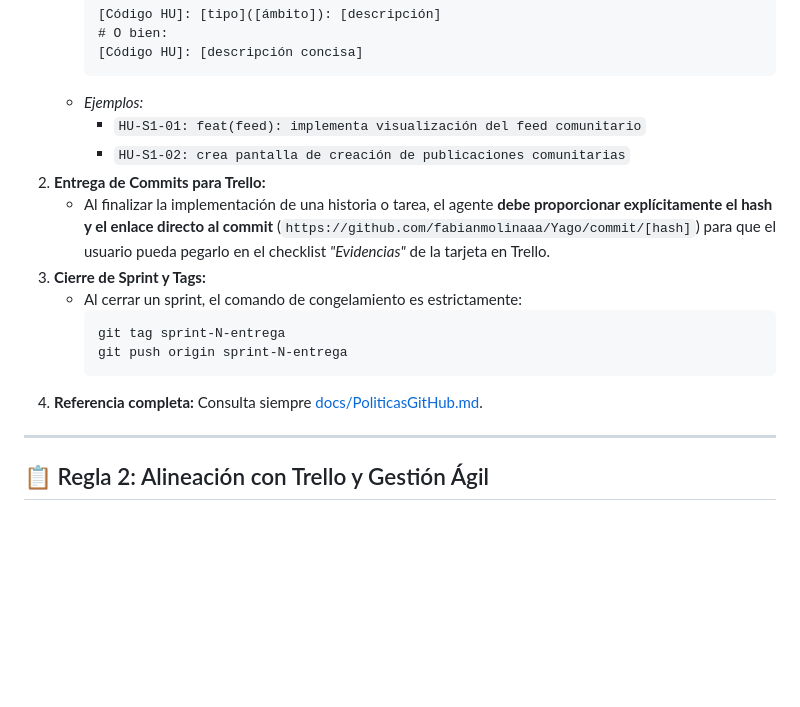
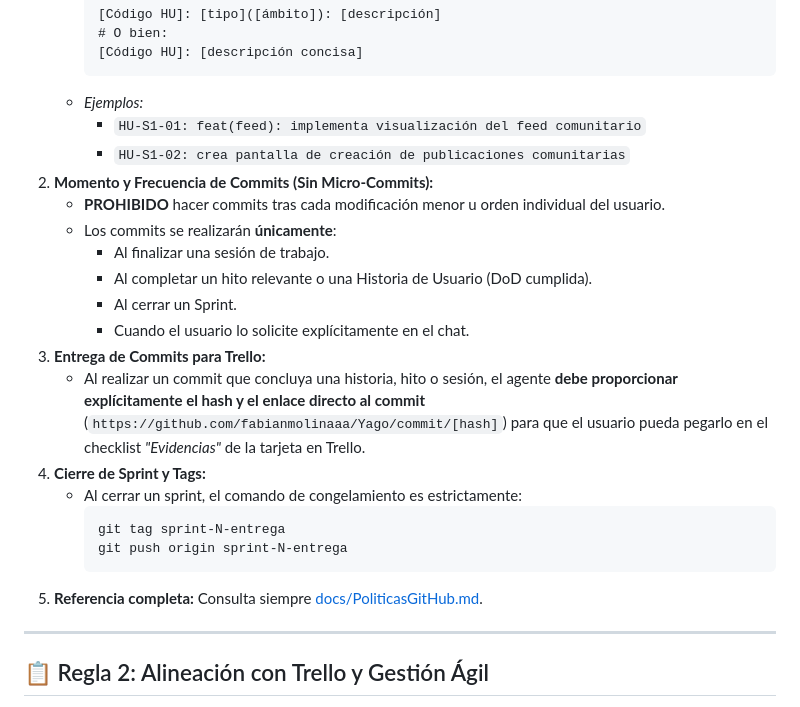
Before and after one commit to fabianmolinaaa/Yago, a Markdown page: AGENTS.md, the part around the change. Rendered like a GitHub page; blank space fills up the shorter version.

````diff
--- a/AGENTS.md
+++ b/AGENTS.md
@@ -22,15 +22,22 @@ Este archivo establece las reglas operativas, convenciones de código y directiv
    * *Ejemplos:*
      * `HU-S1-01: feat(feed): implementa visualización del feed comunitario`
      * `HU-S1-02: crea pantalla de creación de publicaciones comunitarias`
-2. **Entrega de Commits para Trello:**
-   * Al finalizar la implementación de una historia o tarea, el agente **debe proporcionar explícitamente el hash y el enlace directo al commit** (`https://github.com/fabianmolinaaa/Yago/commit/[hash]`) para que el usuario pueda pegarlo en el checklist *"Evidencias"* de la tarjeta en Trello.
-3. **Cierre de Sprint y Tags:**
+2. **Momento y Frecuencia de Commits (Sin Micro-Commits):**
+   * **PROHIBIDO** hacer commits tras cada modificación menor u orden individual del usuario.
+   * Los commits se realizarán **únicamente**:
+     - Al finalizar una sesión de trabajo.
+     - Al completar un hito relevante o una Historia de Usuario (DoD cumplida).
+     - Al cerrar un Sprint.
+     - Cuando el usuario lo solicite explícitamente en el chat.
+3. **Entrega de Commits para Trello:**
+   * Al realizar un commit que concluya una historia, hito o sesión, el agente **debe proporcionar explícitamente el hash y el enlace directo al commit** (`https://github.com/fabianmolinaaa/Yago/commit/[hash]`) para que el usuario pueda pegarlo en el checklist *"Evidencias"* de la tarjeta en Trello.
+4. **Cierre de Sprint y Tags:**
    * Al cerrar un sprint, el comando de congelamiento es estrictamente:
      ```bash
      git tag sprint-N-entrega
      git push origin sprint-N-entrega
      ```
-4. **Referencia completa:** Consulta siempre [docs/PoliticasGitHub.md](docs/PoliticasGitHub.md).
+5. **Referencia completa:** Consulta siempre [docs/PoliticasGitHub.md](docs/PoliticasGitHub.md).
 
 ---
 
````
Also changed, not shown: docs/PlanDePruebas.md (added, +22 -0 lines).
